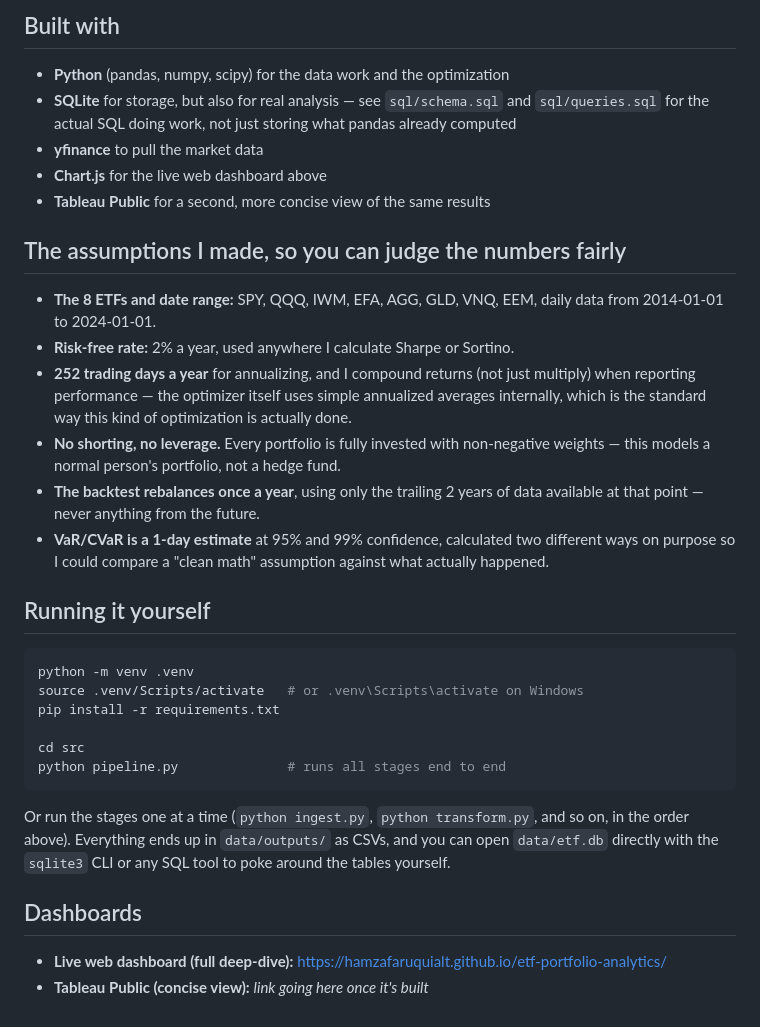
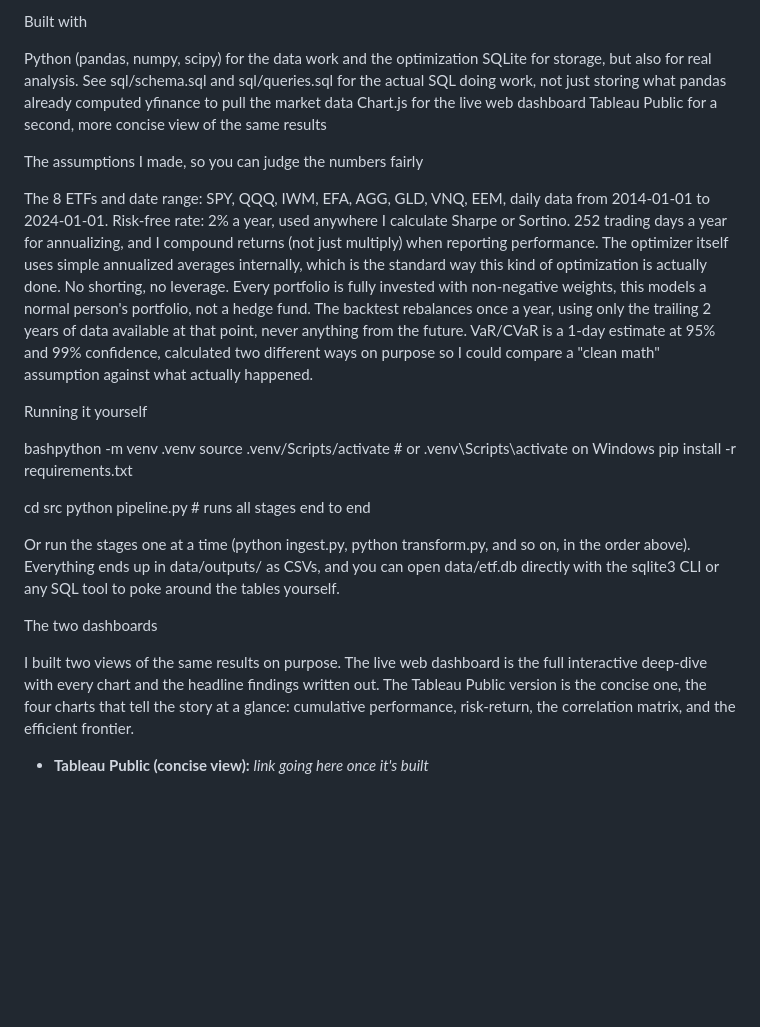
Before and after one commit to HamzaFaruquialt/etf-portfolio-analytics, a Markdown page: README.md, the part around one of its changes. Rendered like a GitHub page; blank space fills up the shorter version.

````diff
--- a/README.md
+++ b/README.md
@@ -52,35 +51,37 @@ Each script reads what the one before it produced and writes its own output, so
 
-## Built with
+Built with
 
-- **Python** (pandas, numpy, scipy) for the data work and the optimization
-- **SQLite** for storage, but also for real analysis — see `sql/schema.sql` and `sql/queries.sql` for the actual SQL doing work, not just storing what pandas already computed
-- **yfinance** to pull the market data
-- **Chart.js** for the live web dashboard above
-- **Tableau Public** for a second, more concise view of the same results
 
-## The assumptions I made, so you can judge the numbers fairly
+Python (pandas, numpy, scipy) for the data work and the optimization
+SQLite for storage, but also for real analysis. See sql/schema.sql and sql/queries.sql for the actual SQL doing work, not just storing what pandas already computed
+yfinance to pull the market data
+Chart.js for the live web dashboard
+Tableau Public for a second, more concise view of the same results
 
-- **The 8 ETFs and date range:** SPY, QQQ, IWM, EFA, AGG, GLD, VNQ, EEM, daily data from 2014-01-01 to 2024-01-01.
-- **Risk-free rate:** 2% a year, used anywhere I calculate Sharpe or Sortino.
-- **252 trading days a year** for annualizing, and I compound returns (not just multiply) when reporting performance — the optimizer itself uses simple annualized averages internally, which is the standard way this kind of optimization is actually done.
-- **No shorting, no leverage.** Every portfolio is fully invested with non-negative weights — this models a normal person's portfolio, not a hedge fund.
-- **The backtest rebalances once a year**, using only the trailing 2 years of data available at that point — never anything from the future.
-- **VaR/CVaR is a 1-day estimate** at 95% and 99% confidence, calculated two different ways on purpose so I could compare a "clean math" assumption against what actually happened.
 
-## Running it yourself
+The assumptions I made, so you can judge the numbers fairly
 
-```bash
-python -m venv .venv
+
+The 8 ETFs and date range: SPY, QQQ, IWM, EFA, AGG, GLD, VNQ, EEM, daily data from 2014-01-01 to 2024-01-01.
+Risk-free rate: 2% a year, used anywhere I calculate Sharpe or Sortino.
+252 trading days a year for annualizing, and I compound returns (not just multiply) when reporting performance. The optimizer itself uses simple annualized averages internally, which is the standard way this kind of optimization is actually done.
+No shorting, no leverage. Every portfolio is fully invested with non-negative weights, this models a normal person's portfolio, not a hedge fund.
+The backtest rebalances once a year, using only the trailing 2 years of data available at that point, never anything from the future.
+VaR/CVaR is a 1-day estimate at 95% and 99% confidence, calculated two different ways on purpose so I could compare a "clean math" assumption against what actually happened.
+
+
+Running it yourself
+
+bashpython -m venv .venv
 source .venv/Scripts/activate   # or .venv\Scripts\activate on Windows
 pip install -r requirements.txt
 
 cd src
 python pipeline.py              # runs all stages end to end
-```
 
-Or run the stages one at a time (`python ingest.py`, `python transform.py`, and so on, in the order above). Everything ends up in `data/outputs/` as CSVs, and you can open `data/etf.db` directly with the `sqlite3` CLI or any SQL tool to poke around the tables yourself.
+Or run the stages one at a time (python ingest.py, python transform.py, and so on, in the order above). Everything ends up in data/outputs/ as CSVs, and you can open data/etf.db directly with the sqlite3 CLI or any SQL tool to poke around the tables yourself.
 
-## Dashboards
+The two dashboards
 
-- **Live web dashboard (full deep-dive):** https://hamzafaruquialt.github.io/etf-portfolio-analytics/
+I built two views of the same results on purpose. The live web dashboard is the full interactive deep-dive with every chart and the headline findings written out. The Tableau Public version is the concise one, the four charts that tell the story at a glance: cumulative performance, risk-return, the correlation matrix, and the efficient frontier.
 - **Tableau Public (concise view):** *link going here once it's built*
````
Also changed, not shown: other parts of README.md (+20 -21 lines).
